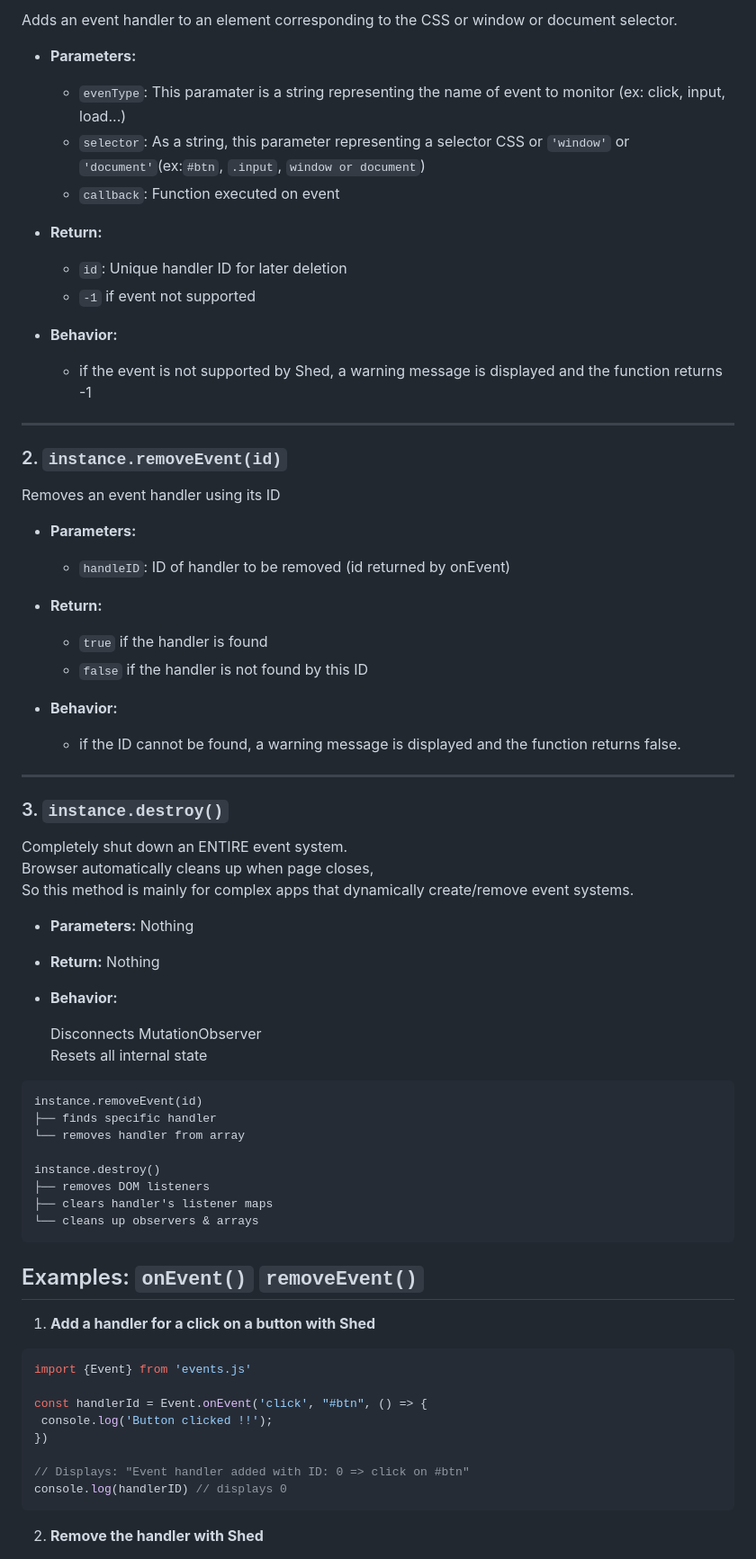
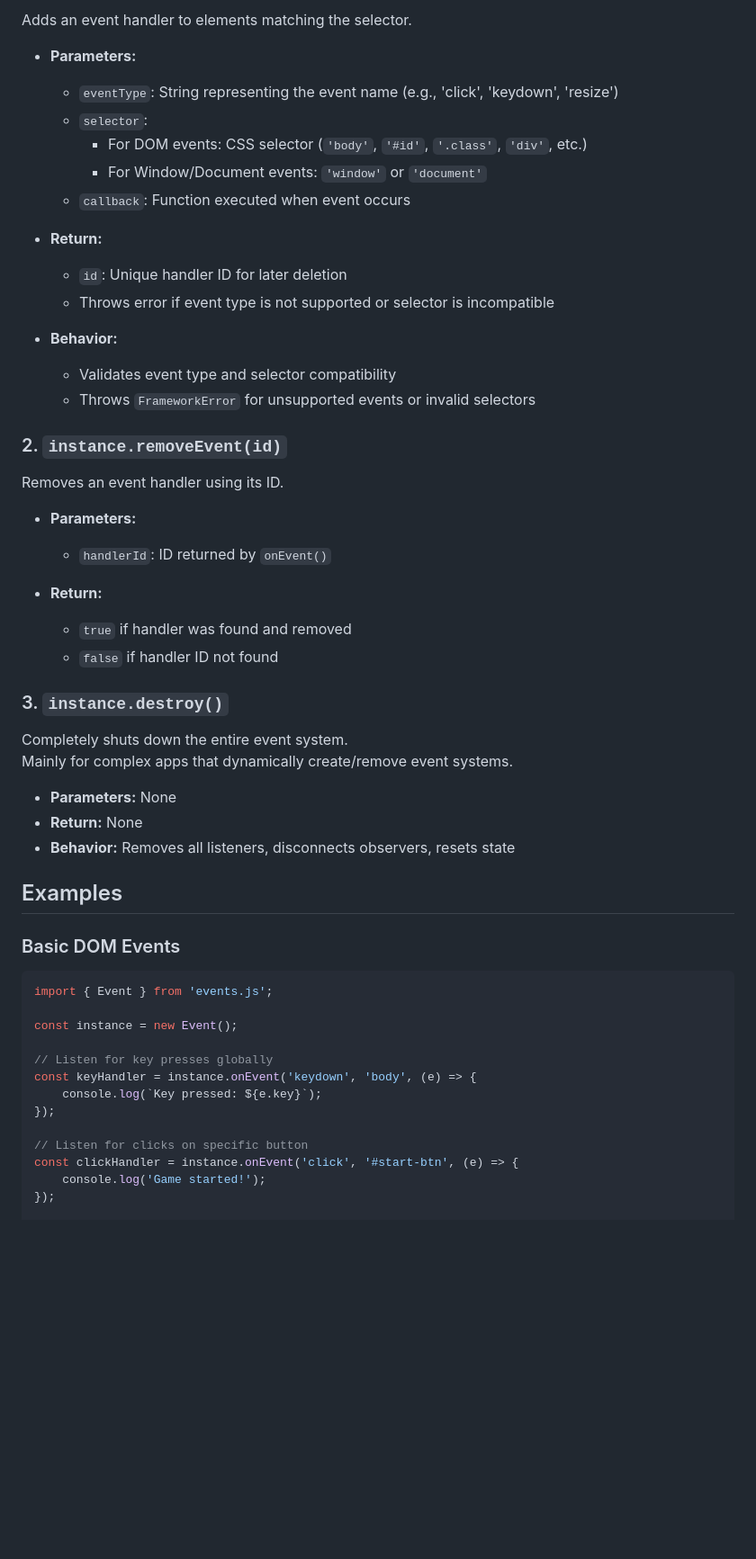
Before and after one commit to Shedjs/shedjs, a Markdown page: documentation/modules/events.md, the part around one of its changes. Shown at 90% size. GitHub-like rendering; blank space fills up the shorter version.

````diff
--- a/documentation/modules/events.md
+++ b/documentation/modules/events.md
@@ -21,78 +77,57 @@ This documentation specifically supports the two main functions: `onEvent` and `
 
-Adds an event handler to an element corresponding to the CSS or window or document selector.
+Adds an event handler to elements matching the selector.
 
 - **Parameters:**
-  * `evenType`: This paramater is a string representing the name of event to monitor (ex: click, input, load...)
-  * `selector`: As a string, this parameter representing a selector CSS or `'window'` or `'document'`(ex:`#btn`, `.input`, `window or document`)
-  * `callback`: Function executed on event
+  * `eventType`: String representing the event name (e.g., 'click', 'keydown', 'resize')
+  * `selector`:
+    - For DOM events: CSS selector (`'body'`, `'#id'`, `'.class'`, `'div'`, etc.)
+    - For Window/Document events: `'window'` or `'document'`
+  * `callback`: Function executed when event occurs
 
 - **Return:**
   * `id`: Unique handler ID for later deletion
-  * `-1` if event not supported
+  * Throws error if event type is not supported or selector is incompatible
 
 - **Behavior:**
-  * if the event is not supported by Shed, a warning message is displayed and the function returns
-    -1
-
-----
+  * Validates event type and selector compatibility
+  * Throws `FrameworkError` for unsupported events or invalid selectors
 
 ### 2. `instance.removeEvent(id)`
 
-Removes an event handler using its ID
+Removes an event handler using its ID.
 
 - **Parameters:**
-  * `handleID`: ID of handler to be removed (id returned by onEvent)
+  * `handlerId`: ID returned by `onEvent()`
 
 - **Return:**
-  * `true` if the handler is found
-  * `false` if the handler is not found by this ID
-
-- **Behavior:**
-  * if the ID cannot be found, a warning message is displayed
-    and the function returns false.
-
-----
+  * `true` if handler was found and removed
+  * `false` if handler ID not found
 
 ### 3. `instance.destroy()`
 
-Completely shut down an ENTIRE event system.
-Browser automatically cleans up when page closes,
-So this method is mainly for complex apps that dynamically create/remove event systems.
+Completely shuts down the entire event system.
+Mainly for complex apps that dynamically create/remove event systems.
 
-- **Parameters:** Nothing
+- **Parameters:** None
+- **Return:** None
+- **Behavior:** Removes all listeners, disconnects observers, resets state
 
-- **Return:** Nothing
+## Examples
 
-- **Behavior:**
-
-  Disconnects MutationObserver
-  Resets all internal state
-
-```
-instance.removeEvent(id)
-├── finds specific handler
-└── removes handler from array
-
-instance.destroy()
-├── removes DOM listeners
-├── clears handler's listener maps
-└── cleans up observers & arrays
-```
-
-## Examples: `onEvent()` `removeEvent()`
-
-1. **Add a handler for a click on a button with Shed**
+### Basic DOM Events
 
 ```js
-import {Event} from 'events.js'
+import { Event } from 'events.js';
 
-const handlerId = Event.onEvent('click', "#btn", () => {
- console.log('Button clicked !!');
-})
+const instance = new Event();
 
-// Displays: "Event handler added with ID: 0 => click on #btn"
-console.log(handlerID) // displays 0
-```
+// Listen for key presses globally
+const keyHandler = instance.onEvent('keydown', 'body', (e) => {
+    console.log(`Key pressed: ${e.key}`);
+});
 
-2. **Remove the handler with Shed**
+// Listen for clicks on specific button
+const clickHandler = instance.onEvent('click', '#start-btn', (e) => {
+    console.log('Game started!');
+});
 
````
Also changed, not shown: other parts of documentation/modules/events.md (+129 -66 lines).
